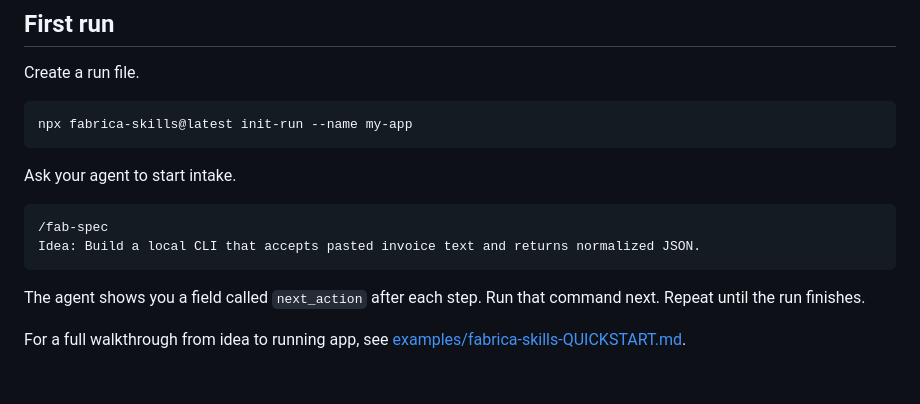
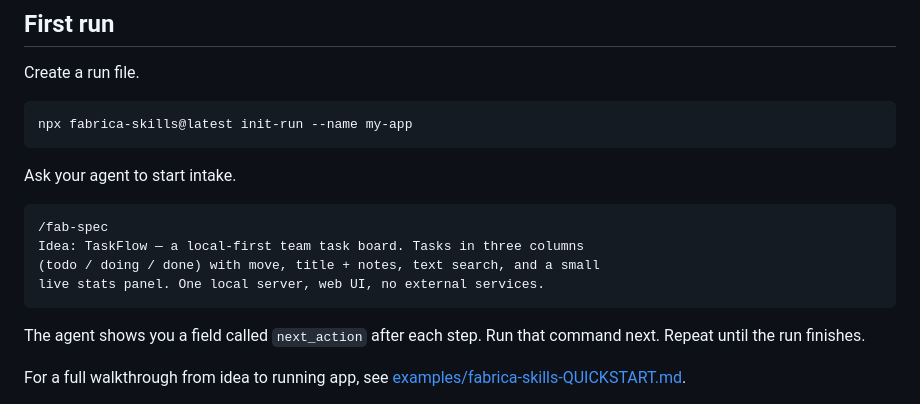
Before and after one commit to sushilduseja/fabrica-skills, a Markdown page: README.md, the part around the change. Drawn GitHub-style; blank space fills up the shorter version.

Commit message:
docs: use TaskFlow board idea in README First run
Removes the invoice CLI sample so README matches QUICKSTART. No other changes.

````diff
--- a/README.md
+++ b/README.md
@@ -58,7 +58,9 @@ Ask your agent to start intake.
 
 ```
 /fab-spec
-Idea: Build a local CLI that accepts pasted invoice text and returns normalized JSON.
+Idea: TaskFlow — a local-first team task board. Tasks in three columns
+(todo / doing / done) with move, title + notes, text search, and a small
+live stats panel. One local server, web UI, no external services.
 ```
 
 The agent shows you a field called `next_action` after each step. Run that command next. Repeat until the run finishes.
````
